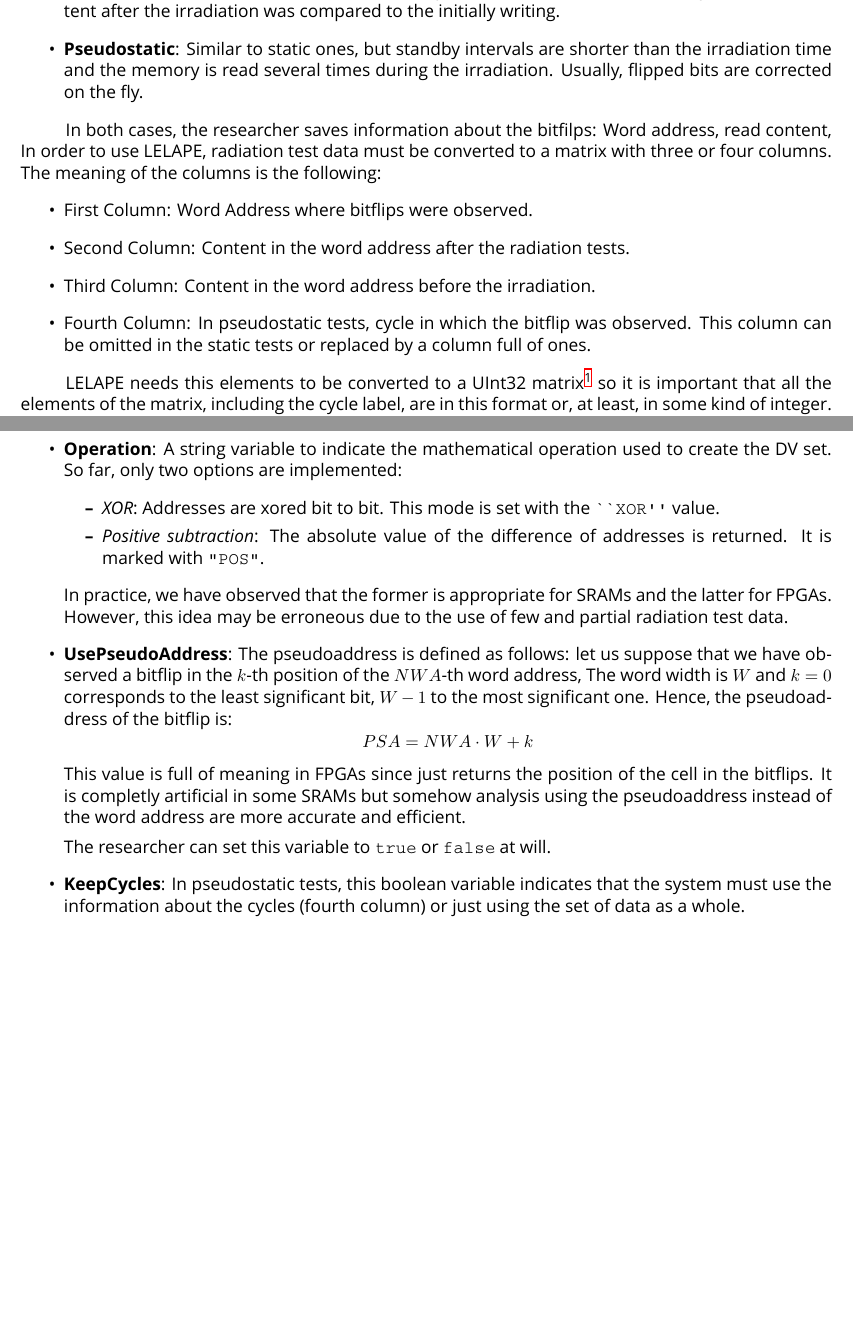
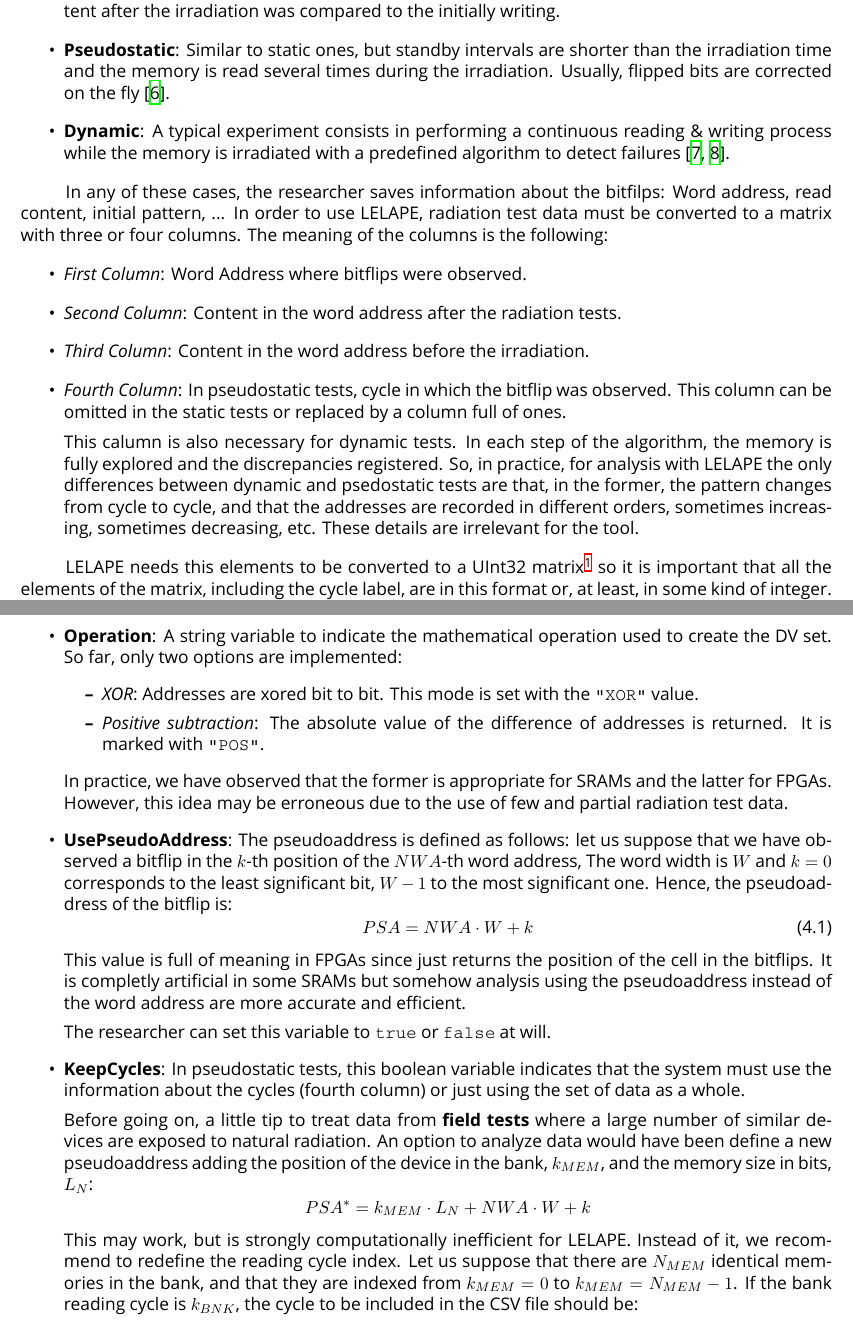
Before and after one commit to fjfrancopelaez/LELAPE, a LaTeX book (LELAPE/doc/LELAPE_handbook.tex, which reads LELAPE/doc/TeX_files/chapter04.tex): two parts of pages 17 and 18 of 27 before the commit and two parts of pages 19 and 20 of 29 after it, joined at a grey line, cut so that both start at the same text, the shorter picture padded with empty space. Compiled offline with XeLaTeX; a missing font is replaced by an installed copy or a similar font.

Commit message:
working on documentation

```diff
--- a/LELAPE/doc/LELAPE_handbook.tex
+++ b/LELAPE/doc/LELAPE_handbook.tex
@@ -20,7 +20,7 @@
 	\setlength{\parindent}{1cm}
 	\pagestyle{fancy}
 	\lhead{}
-	\chead{}
+	\chead{Documentation in progress. Sorry for unnoticed changes.}
 	\rhead{}
 	\lfoot{Universidad Complutense de Madrid}
 	\cfoot{\thepage}
--- a/LELAPE/doc/TeX_files/chapter04.tex
+++ b/LELAPE/doc/TeX_files/chapter04.tex
@@ -4,16 +4,19 @@
 You are supposed to have performed experiments on some memory element. Tests were performed as:
 \begin{itemize}
 	\item \textbf{Static}: The device was written, sent to standby mode, irradiated and eventually read. The content after the irradiation was compared to the initially writing.
-	\item \textbf{Pseudostatic}: Similar to static ones, but standby intervals are shorter than the irradiation time and the memory is read several times during the irradiation. Usually, flipped bits are corrected on the fly.
+	\item \textbf{Pseudostatic}: Similar to static ones, but standby intervals are shorter than the irradiation time and the memory is read several times during the irradiation. Usually, flipped bits are corrected on the fly \cite{Gupta2017}.
+	\item \textbf{Dynamic}: A typical experiment consists in performing a continuous reading \& writing process while the memory is irradiated with a predefined algorithm to detect failures \cite{Tsiligiannis2014a, Tsiligiannis2014b}.
 \end{itemize}
 
-In both cases, the researcher saves information about the bitfilps: Word address, read content,
+In any of these cases, the researcher saves information about the bitfilps: Word address, read content, initial pattern, ...
 In order to use LELAPE, radiation test data must be converted to a matrix with three or four columns. The meaning of the columns is the following:
 \begin{itemize}
-	\item First Column: Word Address where bitflips were observed.
-	\item Second Column: Content in the word address after the radiation tests.
-	\item Third Column: Content in the word address before the irradiation.
-	\item Fourth Column: In pseudostatic tests, cycle in which the bitflip was observed. This column can be omitted in the static tests or replaced by a column full of ones.
+	\item \textit{First Column}: Word Address where bitflips were observed.
+	\item \textit{Second Column}: Content in the word address after the radiation tests.
+	\item \textit{Third Column}: Content in the word address before the irradiation.
+	\item \textit{Fourth Column}: In pseudostatic tests, cycle in which the bitflip was observed. This column can be omitted in the static tests or replaced by a column full of ones.
+
+	This calumn is also necessary for dynamic tests. In each step of the algorithm, the memory is fully explored and the discrepancies registered. So, in practice, for analysis with LELAPE the only differences between dynamic and psedostatic tests are that, in the former, the pattern changes from cycle to cycle, and that the addresses are recorded in different orders, sometimes increasing, sometimes decreasing, etc. These details are irrelevant for the tool.
 \end{itemize}
 
 LELAPE needs this elements to be converted to a UInt32 matrix\footnote{In Julia, typing variable is optional but encouraged to speed up calculations.} so it is important that all the elements of the matrix, including the cycle label, are in this format or, at least, in some kind of integer. This makes dangerous labelling the fourth column with words or letters.
@@ -30,16 +36,28 @@ Before starting the analysis, we must define some additional variables to indica
 	\item \textbf{Operation}: A string variable to indicate the mathematical operation used to create the DV set. So far, only two options are implemented:
 	\begin{itemize}
-		\item \textit{XOR}: Addresses are xored bit to bit. This mode is set with the \texttt{``XOR''} value.
+		\item \textit{XOR}: Addresses are xored bit to bit. This mode is set with the \texttt{"XOR"} value.
 		\item \textit{Positive subtraction}: The absolute value of the difference of addresses is returned. It is marked with \texttt{"POS"}.
 	\end{itemize}
+
 	In practice, we have observed that the former is appropriate for SRAMs and the latter for FPGAs. However, this idea may be erroneous due to the use of few and partial radiation test data.
 	%
 	\item \textbf{UsePseudoAddress}: The pseudoaddress is defined as follows: let us suppose that we have observed a bitflip in the $k$-th position of the $NWA$-th word address, The word width is $W$ and $k=0$ corresponds to the least significant bit, $W-1$ to the most significant one. Hence, the pseudoaddress of the bitflip is:
-	\[
-		PSA = NWA\cdot W + k
-	\]
+	%
+	\begin{equation}
+		PSA = NWA \cdot W + k
+		\label{Eq:PseudoAddress}
+	\end{equation}
+	%
 	This value is full of meaning in FPGAs since just returns the position of the cell in the bitflips. It is completly artificial in some SRAMs but somehow analysis using the pseudoaddress instead of the word address are more accurate and efficient.
 
 	The researcher can set this variable to \texttt{true} or \texttt{false} at will.
 	%
 	\item \textbf{KeepCycles}: In pseudostatic tests, this boolean variable indicates that the system must use the information about the cycles (fourth column) or just using the set of data as a whole.
+
+	Before going on, a little tip to treat data from\textbf{ field tests} where a large number of similar devices are exposed to natural radiation. An option to analyze data would have been define a new pseudoaddress adding the position of the device in the bank, \(k_{MEM}\), and the memory size in bits, \(L_N\):
+	\[
+		PSA^* = k_{MEM}\cdot L_N + NWA \cdot W + k
+	\]
+	This may work, but is strongly computationally inefficient for LELAPE. Instead of it, we recommend to redefine the reading cycle index. Let us suppose that there are \(N_{MEM}\) identical memories in the bank, and that they are indexed from \(k_{MEM}=0\) to \(k_{MEM}=N_{MEM}-1\). If the bank reading cycle is \(k_{BNK}\), the cycle to be included in the CSV file should be:
+	%
+	\begin{equation}
```
Also changed, not shown: LELAPE/doc/LELAPE_bibliography.bib (+43 -0 lines), LELAPE/doc/TeX_files/chapter02.tex (+2 -1 lines), LELAPE/doc/TeX_files/chapter03.tex (+5 -4 lines), LELAPE/doc/LELAPE_handbook.pdf, LELAPE/doc/TeX_files/chapter04.tex (9 more changed lines).
